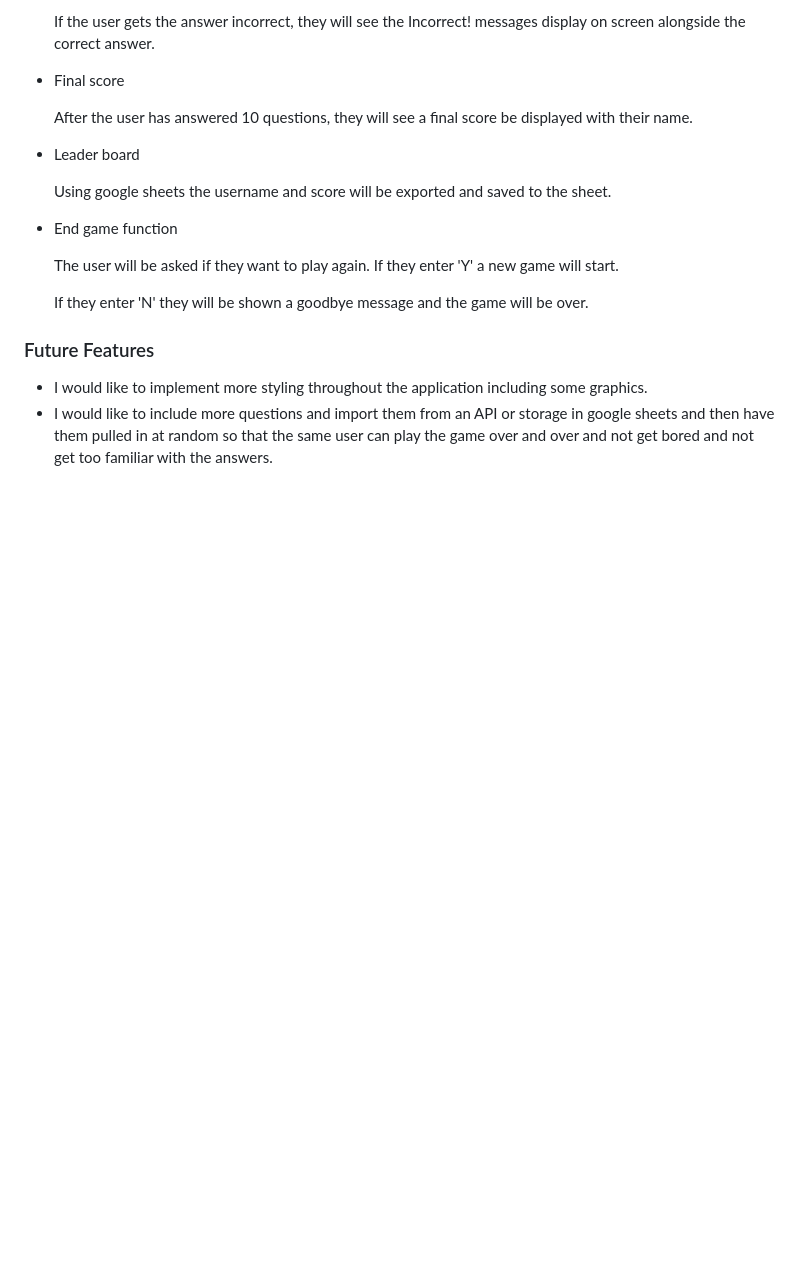
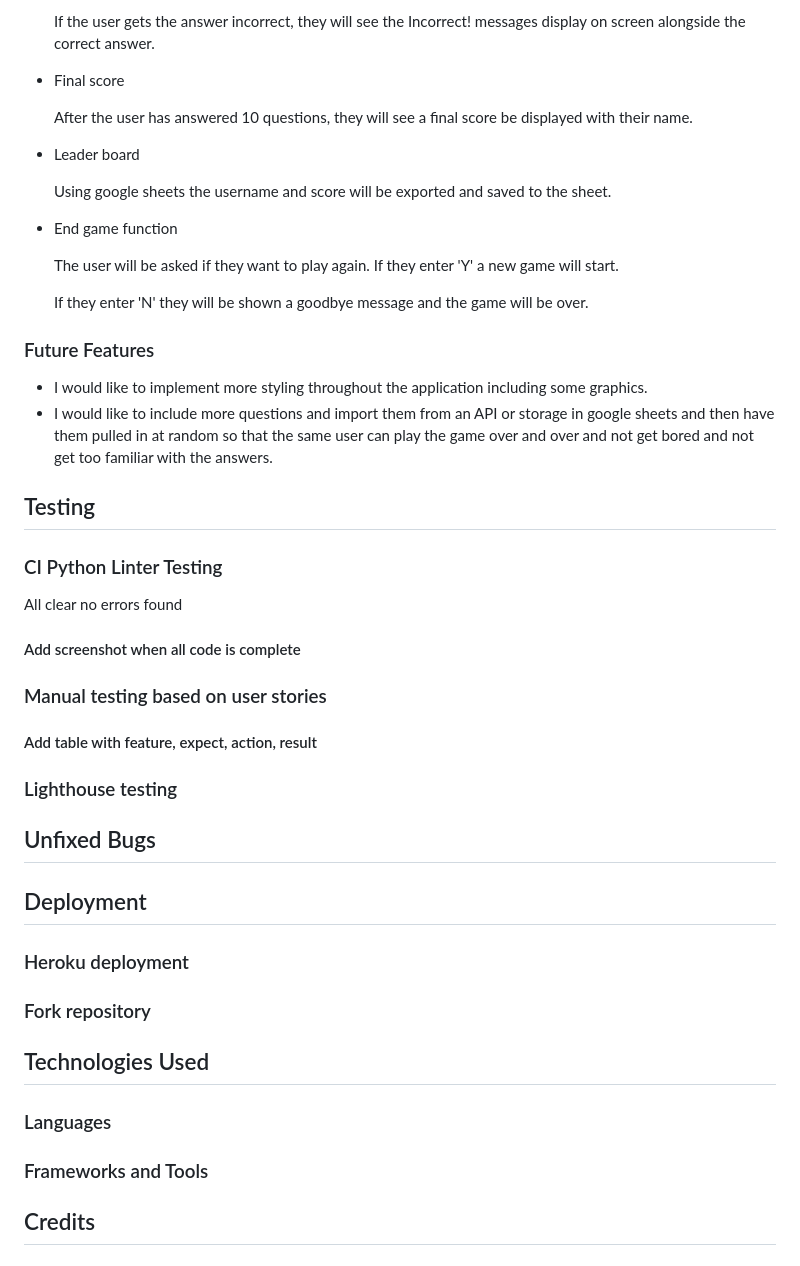
Before and after one commit to Lornavav/pp3-quiz-lv, a Markdown page: README.md, the part around the change. GitHub-like rendering; blank space fills up the shorter version.

Commit message:
Add remaing headings and placeholder text

```diff
--- a/README.md
+++ b/README.md
@@ -82,3 +82,33 @@ The flowchart was created and used to map out the user journey. This helped make
 * I would like to implement more styling throughout the application including some graphics.
 * I would like to include more questions and import them from an API or storage in google sheets and then have them pulled in at random so that the same user can play
   the game over and over and not get bored and not get too familiar with the answers.
+
+## Testing
+
+### CI Python Linter Testing
+
+All clear no errors found
+
+#### Add screenshot when all code is complete
+
+### Manual testing based on user stories
+
+#### Add table with feature, expect, action, result
+
+### Lighthouse testing
+
+## Unfixed Bugs
+
+## Deployment
+
+### Heroku deployment
+
+### Fork repository
+
+## Technologies Used
+
+### Languages
+
+### Frameworks and Tools
+
+## Credits
```
